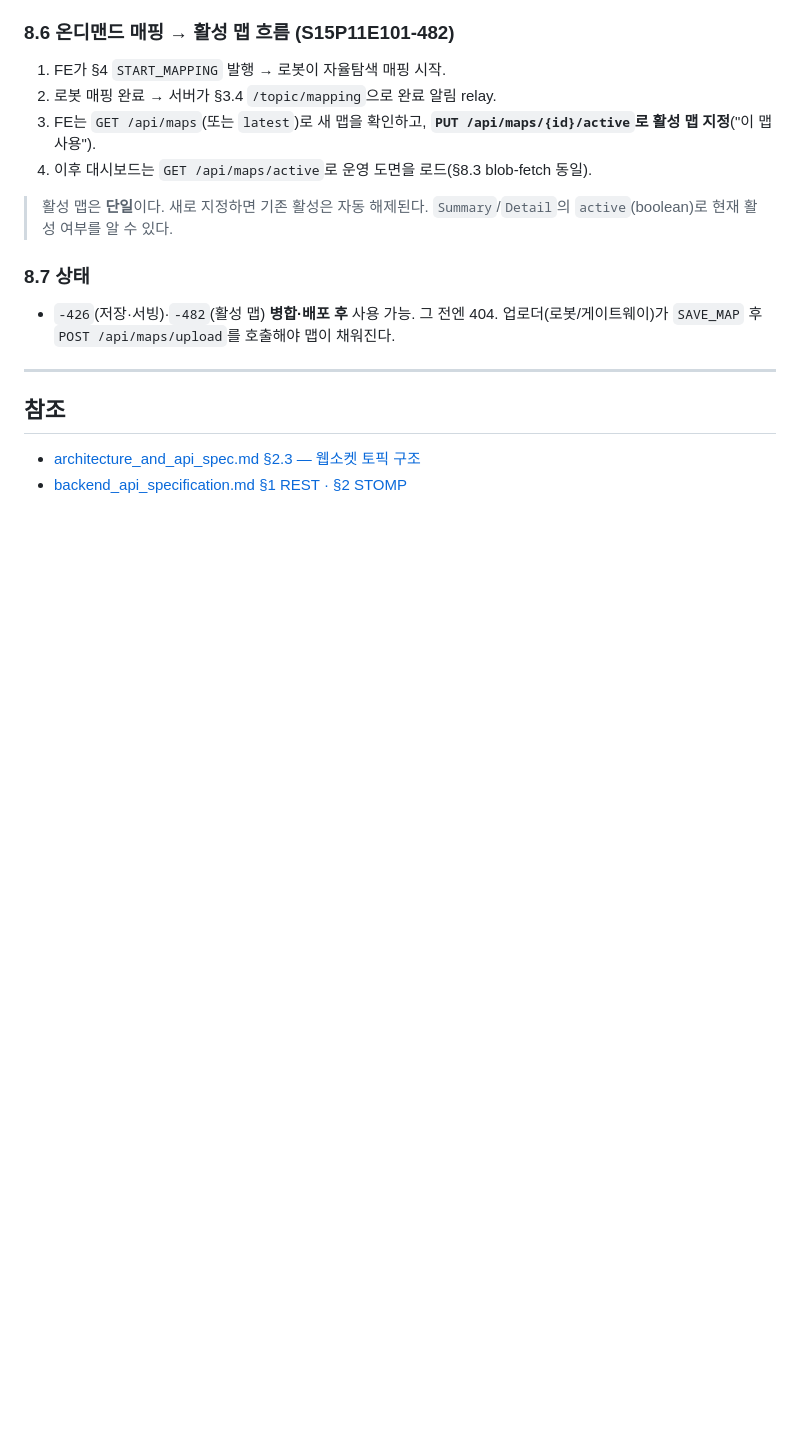
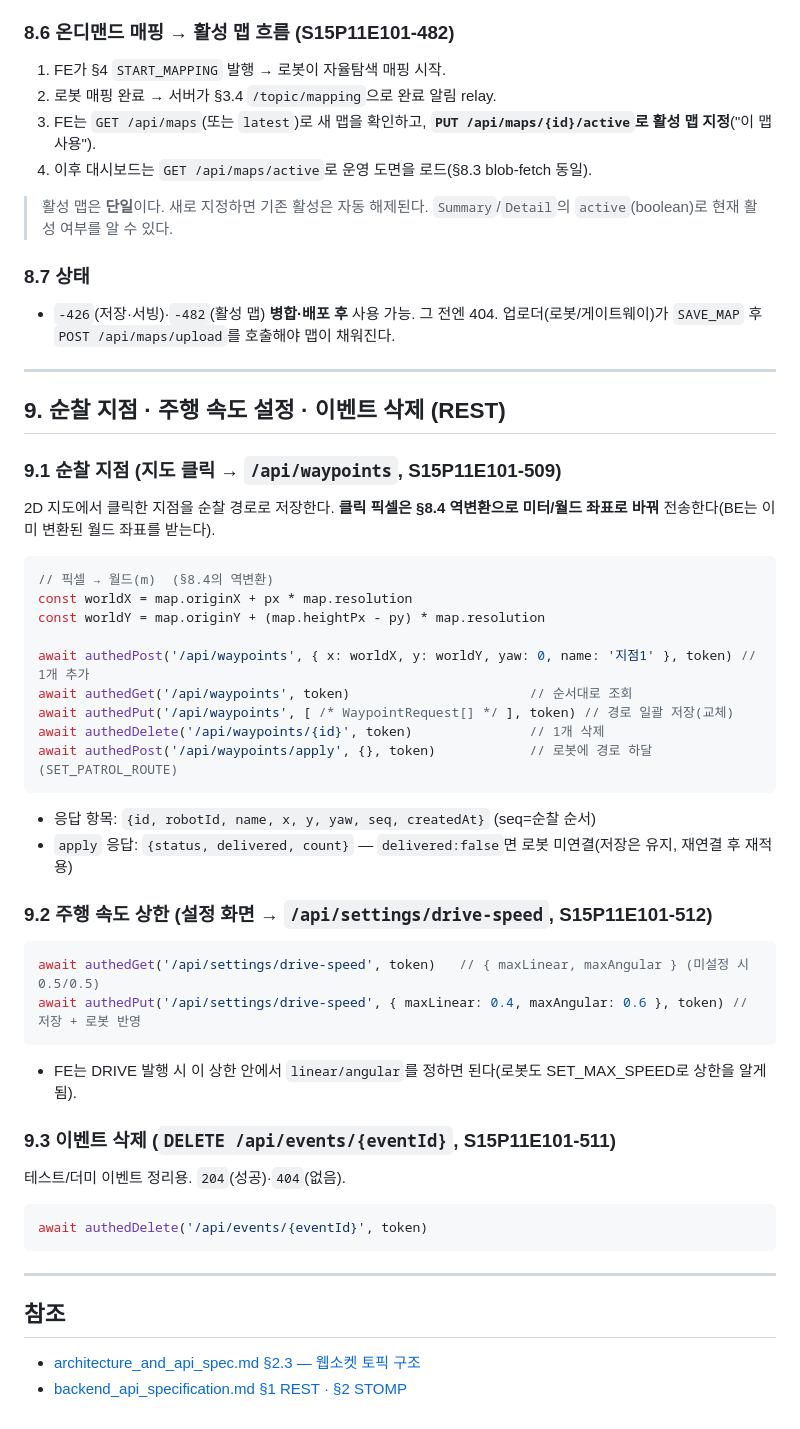
Before and after one commit to jinsung-mo/-BBIYONG-autonomous_driving_factory_patrol_robot, a Markdown page: docs/fe_backend_integration_guide.md, the part around the change. Rendered like a GitHub page; blank space fills up the shorter version.

Commit message:
[S15P11E101-509/511/512] docs: [System] 순찰지점·주행속도·이벤트삭제 API 현행화
- REST: /api/waypoints(509), /api/settings/drive-speed(512), DELETE /api/events(511)
- 서버→로봇 명령: SET_PATROL_ROUTE(509), SET_MAX_SPEED(512)
- FE 가이드 §9(순찰지점 지도클릭·주행속도 설정·이벤트 삭제) 추가
- 대상: fe_backend_integration_guide.md, architecture_and_api_spec.md, backend_api_specification.md

Co-Authored-By: Claude Opus 4.8 (1M context) <noreply@anthropic.com>

````diff
--- a/docs/fe_backend_integration_guide.md
+++ b/docs/fe_backend_integration_guide.md
@@ -285,6 +285,39 @@ const py = map.heightPx - (worldY - map.originY) / map.resolution
 
 ---
 
+## 9. 순찰 지점 · 주행 속도 설정 · 이벤트 삭제 (REST)
+
+### 9.1 순찰 지점 (지도 클릭 → `/api/waypoints`, S15P11E101-509)
+2D 지도에서 클릭한 지점을 순찰 경로로 저장한다. **클릭 픽셀은 §8.4 역변환으로 미터/월드 좌표로 바꿔** 전송한다(BE는 이미 변환된 월드 좌표를 받는다).
+```js
+// 픽셀 → 월드(m)  (§8.4의 역변환)
+const worldX = map.originX + px * map.resolution
+const worldY = map.originY + (map.heightPx - py) * map.resolution
+
+await authedPost('/api/waypoints', { x: worldX, y: worldY, yaw: 0, name: '지점1' }, token) // 1개 추가
+await authedGet('/api/waypoints', token)                       // 순서대로 조회
+await authedPut('/api/waypoints', [ /* WaypointRequest[] */ ], token) // 경로 일괄 저장(교체)
+await authedDelete('/api/waypoints/{id}', token)               // 1개 삭제
+await authedPost('/api/waypoints/apply', {}, token)            // 로봇에 경로 하달(SET_PATROL_ROUTE)
+```
+- 응답 항목: `{id, robotId, name, x, y, yaw, seq, createdAt}` (seq=순찰 순서)
+- `apply` 응답: `{status, delivered, count}` — `delivered:false`면 로봇 미연결(저장은 유지, 재연결 후 재적용)
+
+### 9.2 주행 속도 상한 (설정 화면 → `/api/settings/drive-speed`, S15P11E101-512)
+```js
+await authedGet('/api/settings/drive-speed', token)   // { maxLinear, maxAngular } (미설정 시 0.5/0.5)
+await authedPut('/api/settings/drive-speed', { maxLinear: 0.4, maxAngular: 0.6 }, token) // 저장 + 로봇 반영
+```
+- FE는 DRIVE 발행 시 이 상한 안에서 `linear/angular`를 정하면 된다(로봇도 SET_MAX_SPEED로 상한을 알게 됨).
+
+### 9.3 이벤트 삭제 (`DELETE /api/events/{eventId}`, S15P11E101-511)
+테스트/더미 이벤트 정리용. `204`(성공)·`404`(없음).
+```js
+await authedDelete('/api/events/{eventId}', token)
+```
+
+---
+
 ## 참조
 - [architecture_and_api_spec.md §2.3 — 웹소켓 토픽 구조](./architecture_and_api_spec.md#23-실시간-웹소켓websocket-토픽-구조-spring-boot-leftrightarrow-web-client)
 - [backend_api_specification.md §1 REST · §2 STOMP](./backend_api_specification.md)
````
Also changed, not shown: docs/architecture_and_api_spec.md (+5 -0 lines), docs/backend_api_specification.md (+5 -0 lines).
